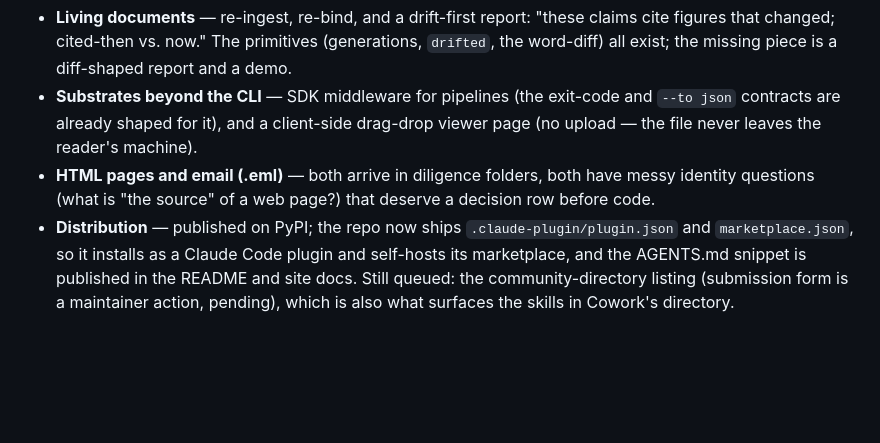
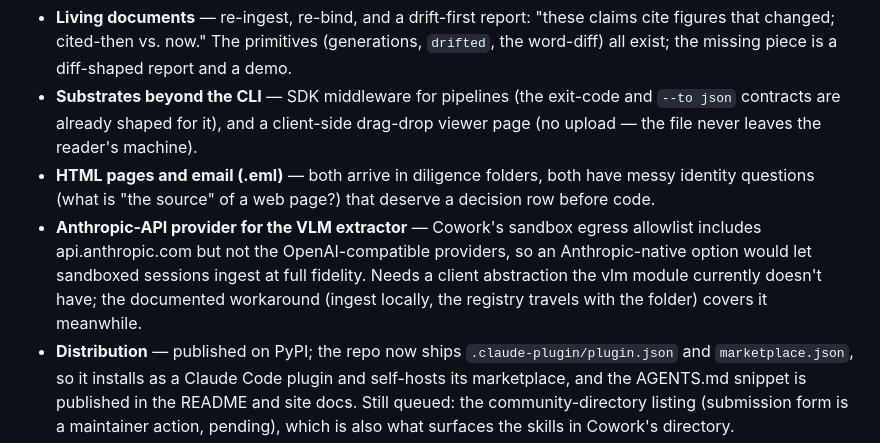
Before and after one commit to spencerbraun/backdraft, a Markdown page: ROADMAP.md, the part around the change. Drawn GitHub-style; blank space fills up the shorter version.

Commit message:
roadmap: anthropic-api vlm provider for sandboxed ingest
Co-Authored-By: Claude Fable 5 <noreply@anthropic.com>

```diff
--- a/ROADMAP.md
+++ b/ROADMAP.md
@@ -46,6 +46,12 @@ the objection rather than rediscovering it.
 - **HTML pages and email (.eml)** — both arrive in diligence folders, both
   have messy identity questions (what is "the source" of a web page?) that
   deserve a decision row before code.
+- **Anthropic-API provider for the VLM extractor** — Cowork's sandbox
+  egress allowlist includes api.anthropic.com but not the OpenAI-compatible
+  providers, so an Anthropic-native option would let sandboxed sessions
+  ingest at full fidelity. Needs a client abstraction the vlm module
+  currently doesn't have; the documented workaround (ingest locally, the
+  registry travels with the folder) covers it meanwhile.
 - **Distribution** — published on PyPI; the repo now ships
   `.claude-plugin/plugin.json` and `marketplace.json`, so it installs as a
   Claude Code plugin and self-hosts its marketplace, and the AGENTS.md
```
